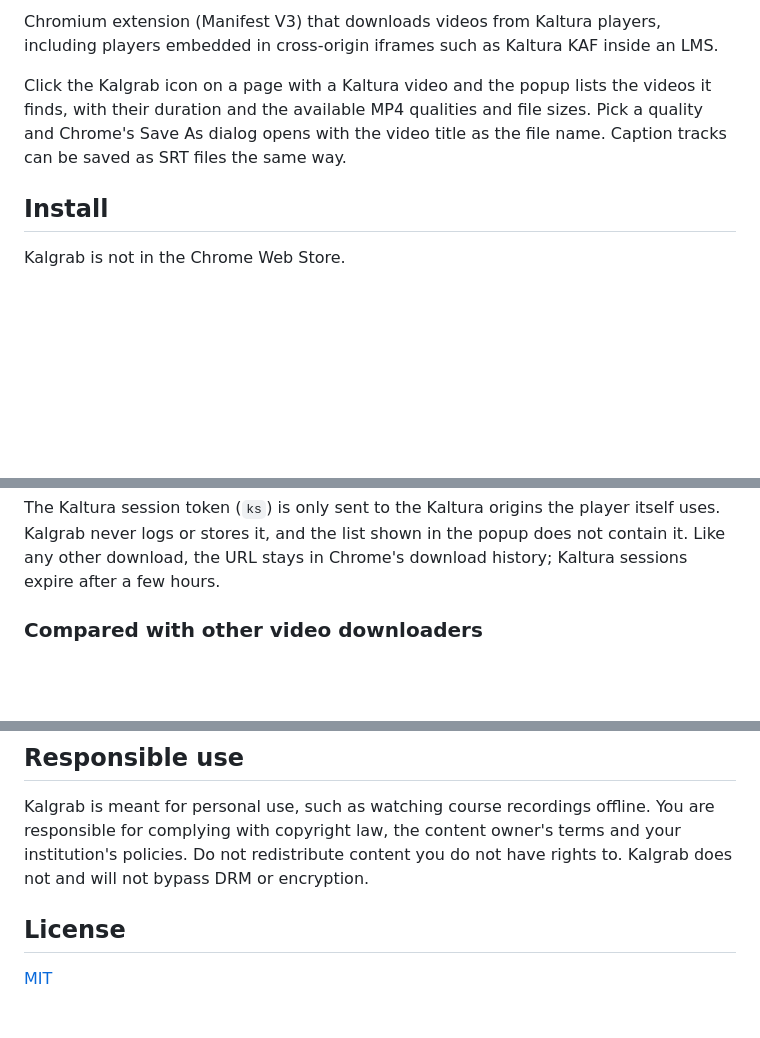
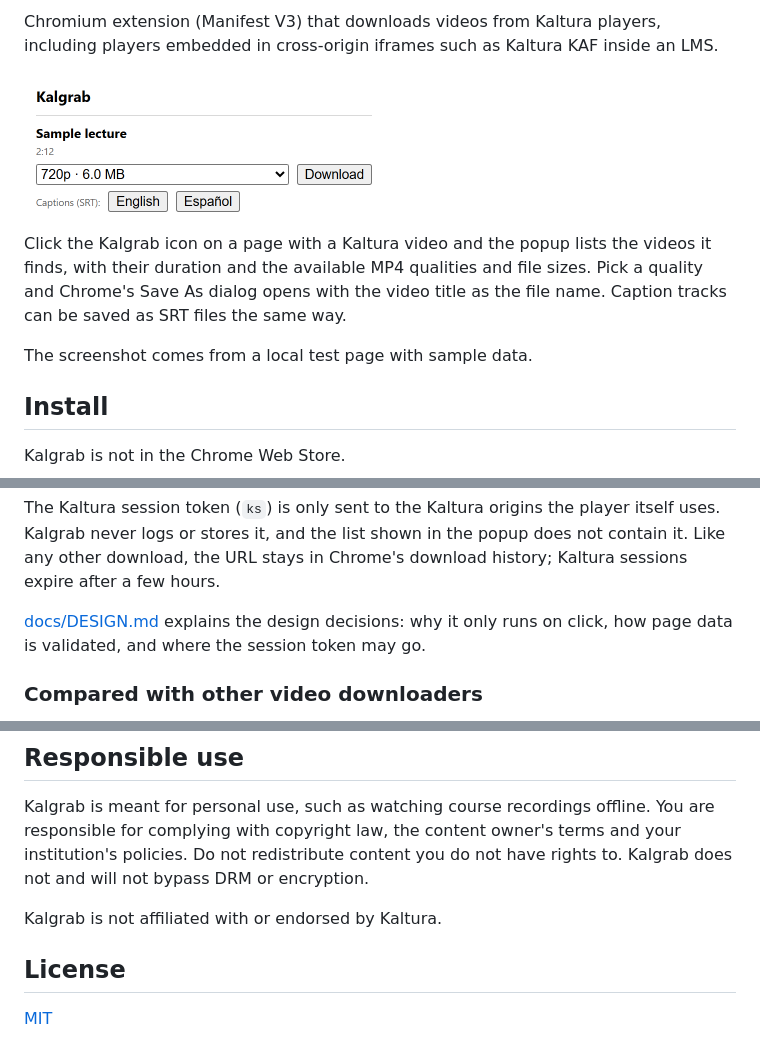
Before and after one commit to diegocancelac/kalgrab, a Markdown page: README.md, 3 parts joined by grey strips. Drawn GitHub-style; pictures changed too: docs/popup.png (added); blank space fills up the shorter version.

```diff
--- a/README.md
+++ b/README.md
@@ -2,11 +6,15 @@
 
 Chromium extension (Manifest V3) that downloads videos from Kaltura players, including
 players embedded in cross-origin iframes such as Kaltura KAF inside an LMS.
+
+<img src="docs/popup.png" alt="Kalgrab popup listing a video with its duration, a quality picker showing 720p · 6.0 MB, a Download button and English and Spanish caption buttons" width="360">
 
 Click the Kalgrab icon on a page with a Kaltura video and the popup lists the videos it
 finds, with their duration and the available MP4 qualities and file sizes. Pick a quality
 and Chrome's Save As dialog opens with the video title as the file name. Caption tracks can
 be saved as SRT files the same way.
+
+The screenshot comes from a local test page with sample data.
 
 ## Install
 
@@ -51,6 +59,9 @@ The Kaltura session token (`ks`) is only sent to the Kaltura origins the player
 Kalgrab never logs or stores it, and the list shown in the popup does not contain it. Like
 any other download, the URL stays in Chrome's download history; Kaltura sessions expire
 after a few hours.
+
+[docs/DESIGN.md](docs/DESIGN.md) explains the design decisions: why it only runs on click,
+how page data is validated, and where the session token may go.
 
 ### Compared with other video downloaders
 
@@ -124,6 +135,8 @@ responsible for complying with copyright law, the content owner's terms and your
 institution's policies. Do not redistribute content you do not have rights to. Kalgrab does
 not and will not bypass DRM or encryption.
 
+Kalgrab is not affiliated with or endorsed by Kaltura.
+
 ## License
 
 [MIT](LICENSE)
```
Also changed, not shown: other parts of README.md (+4 -0 lines), docs/DESIGN.md (added, +100 -0 lines).
